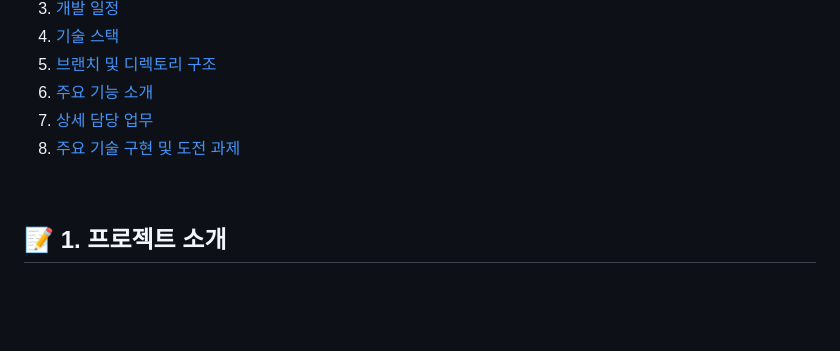
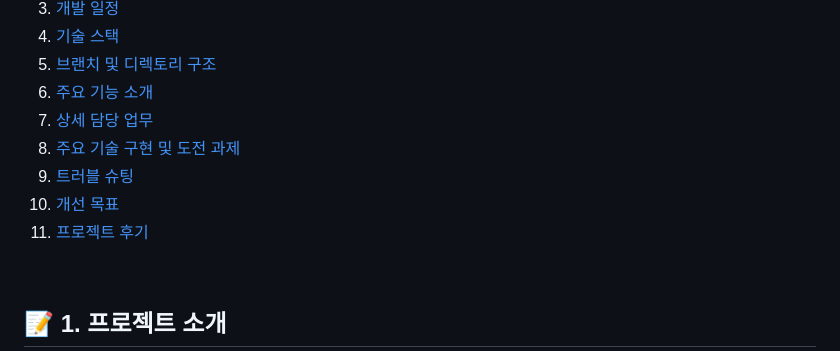
Before and after one commit to willy0126/MJC25_01_SpringMVC, a Markdown page: README.md, the part around the change. Rendered like a GitHub page; blank space fills up the shorter version.

```diff
--- a/README.md
+++ b/README.md
@@ -17,6 +17,9 @@
 6. [주요 기능 소개](#6)
 7. [상세 담당 업무](#7)
 8. [주요 기술 구현 및 도전 과제](#8)
+9. [트러블 슈팅](#9)
+10. [개선 목표](#10)
+11. [프로젝트 후기](#11)
 
 <br>
 
```
